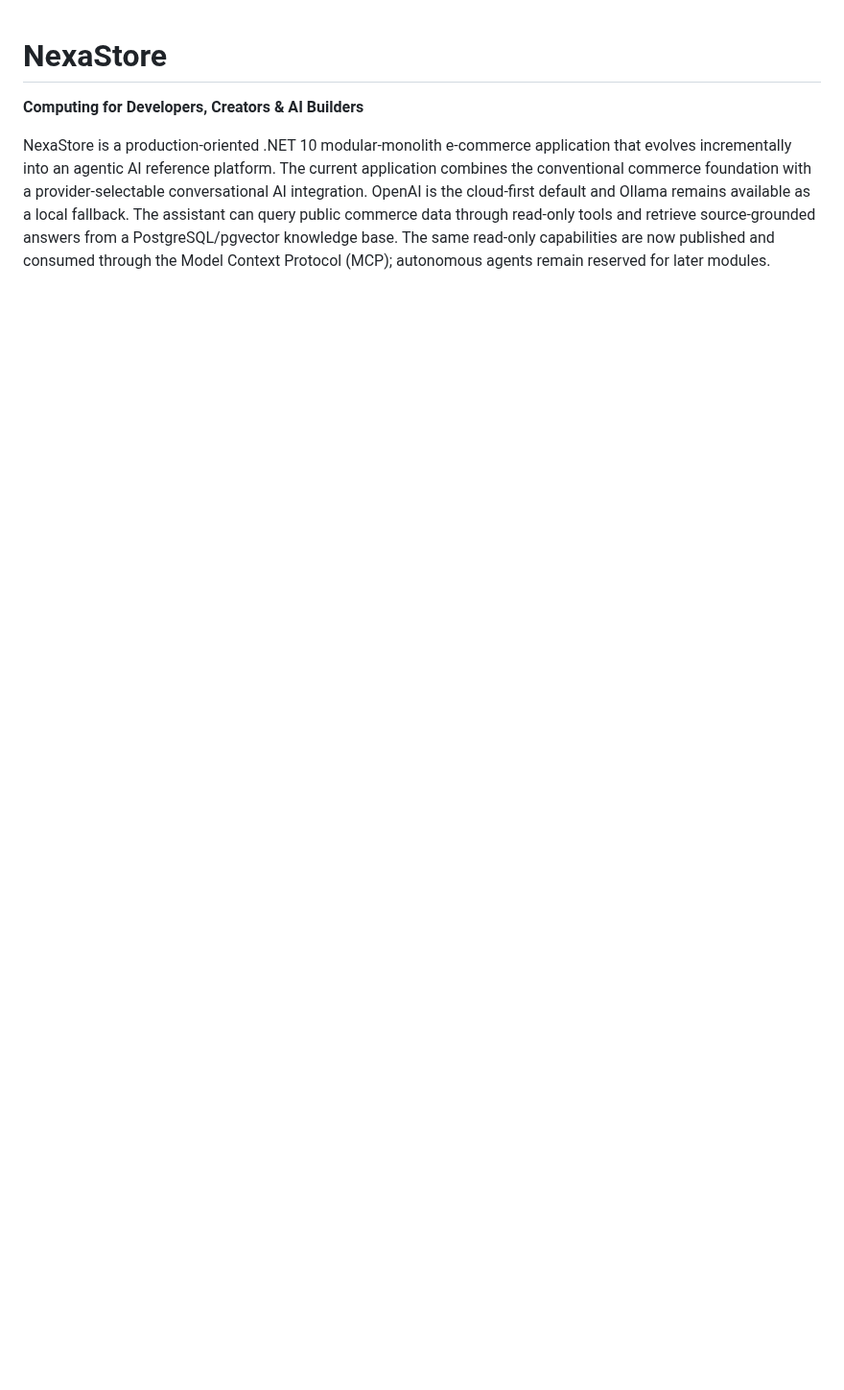
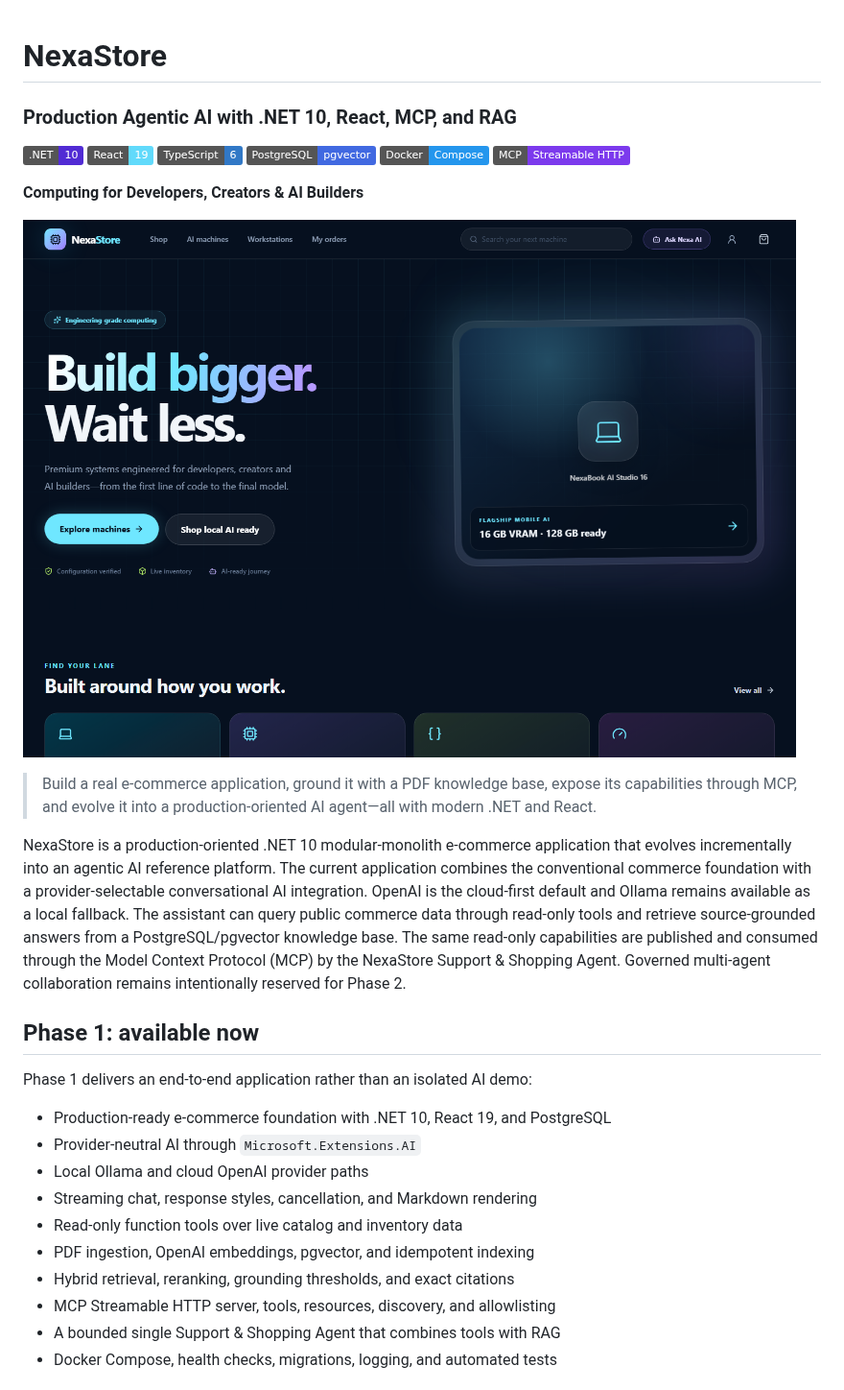
Before and after one commit to rahulsahay19/production-agentic-ai-dotnet-react, a Markdown page: README.md, the part around one of its changes. Shown at 96% size. GitHub-like rendering; pictures changed too: docs/images/nexastore-application.png (added); badges without logos; blank space fills up the shorter version.

```diff
--- a/README.md
+++ b/README.md
@@ -1,6 +1,21 @@
 # NexaStore
 
+### Production Agentic AI with .NET 10, React, MCP, and RAG
+
+[![.NET](https://img.shields.io/badge/.NET-10-512BD4?logo=dotnet)](https://dotnet.microsoft.com/)
+[![React](https://img.shields.io/badge/React-19-61DAFB?logo=react&logoColor=07111f)](https://react.dev/)
+[![TypeScript](https://img.shields.io/badge/TypeScript-6-3178C6?logo=typescript&logoColor=white)](https://www.typescriptlang.org/)
+[![PostgreSQL](https://img.shields.io/badge/PostgreSQL-pgvector-4169E1?logo=postgresql&logoColor=white)](https://github.com/pgvector/pgvector)
+[![Docker](https://img.shields.io/badge/Docker-Compose-2496ED?logo=docker&logoColor=white)](https://docs.docker.com/compose/)
+[![MCP](https://img.shields.io/badge/MCP-Streamable_HTTP-7C3AED)](https://modelcontextprotocol.io/)
+
 **Computing for Developers, Creators & AI Builders**
+
+![NexaStore application storefront](docs/images/nexastore-application.png)
+
+> Build a real e-commerce application, ground it with a PDF knowledge base,
+> expose its capabilities through MCP, and evolve it into a production-oriented
+> AI agent—all with modern .NET and React.
 
 NexaStore is a production-oriented .NET 10 modular-monolith e-commerce
 application that evolves incrementally into an agentic AI reference platform.
@@ -9,5 +24,22 @@ provider-selectable conversational AI integration. OpenAI is the cloud-first
 default and Ollama remains available as a local fallback. The
 assistant can query public commerce data through read-only tools and retrieve
 source-grounded answers from a PostgreSQL/pgvector knowledge base. The same
-read-only capabilities are now published and consumed through the Model
-Context Protocol (MCP); autonomous agents remain reserved for later modules.
+read-only capabilities are published and consumed through the Model Context
+Protocol (MCP) by the NexaStore Support & Shopping Agent. Governed multi-agent
+collaboration remains intentionally reserved for Phase 2.
+
+## Phase 1: available now
+
+Phase 1 delivers an end-to-end application rather than an isolated AI demo:
+
+- Production-ready e-commerce foundation with .NET 10, React 19, and PostgreSQL
+- Provider-neutral AI through `Microsoft.Extensions.AI`
+- Local Ollama and cloud OpenAI provider paths
+- Streaming chat, response styles, cancellation, and Markdown rendering
+- Read-only function tools over live catalog and inventory data
+- PDF ingestion, OpenAI embeddings, pgvector, and idempotent indexing
+- Hybrid retrieval, reranking, grounding thresholds, and exact citations
+- MCP Streamable HTTP server, tools, resources, discovery, and allowlisting
+- A bounded single Support & Shopping Agent that combines tools with RAG
+- Docker Compose, health checks, migrations, logging, and automated tests
+
```
Also changed, not shown: other parts of README.md (+41 -0 lines).
